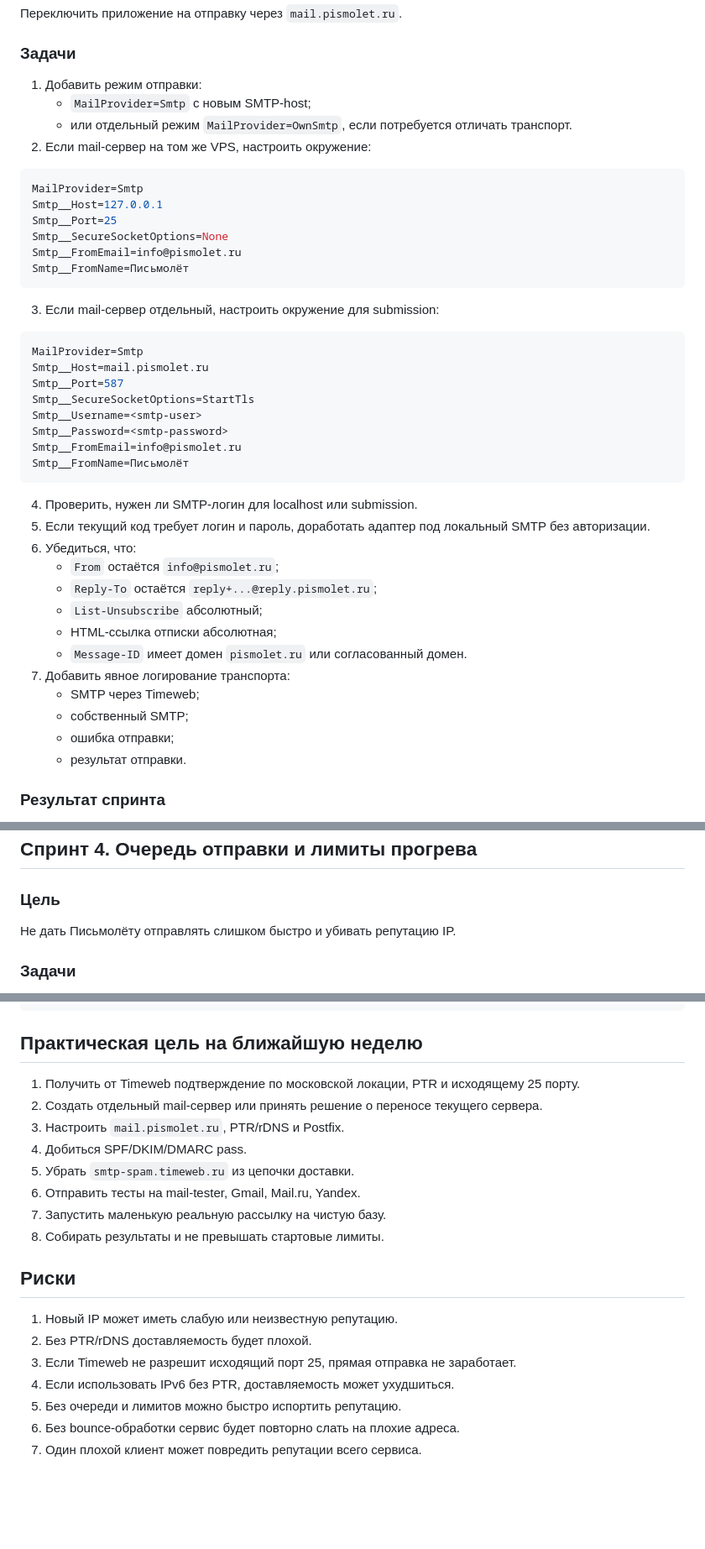
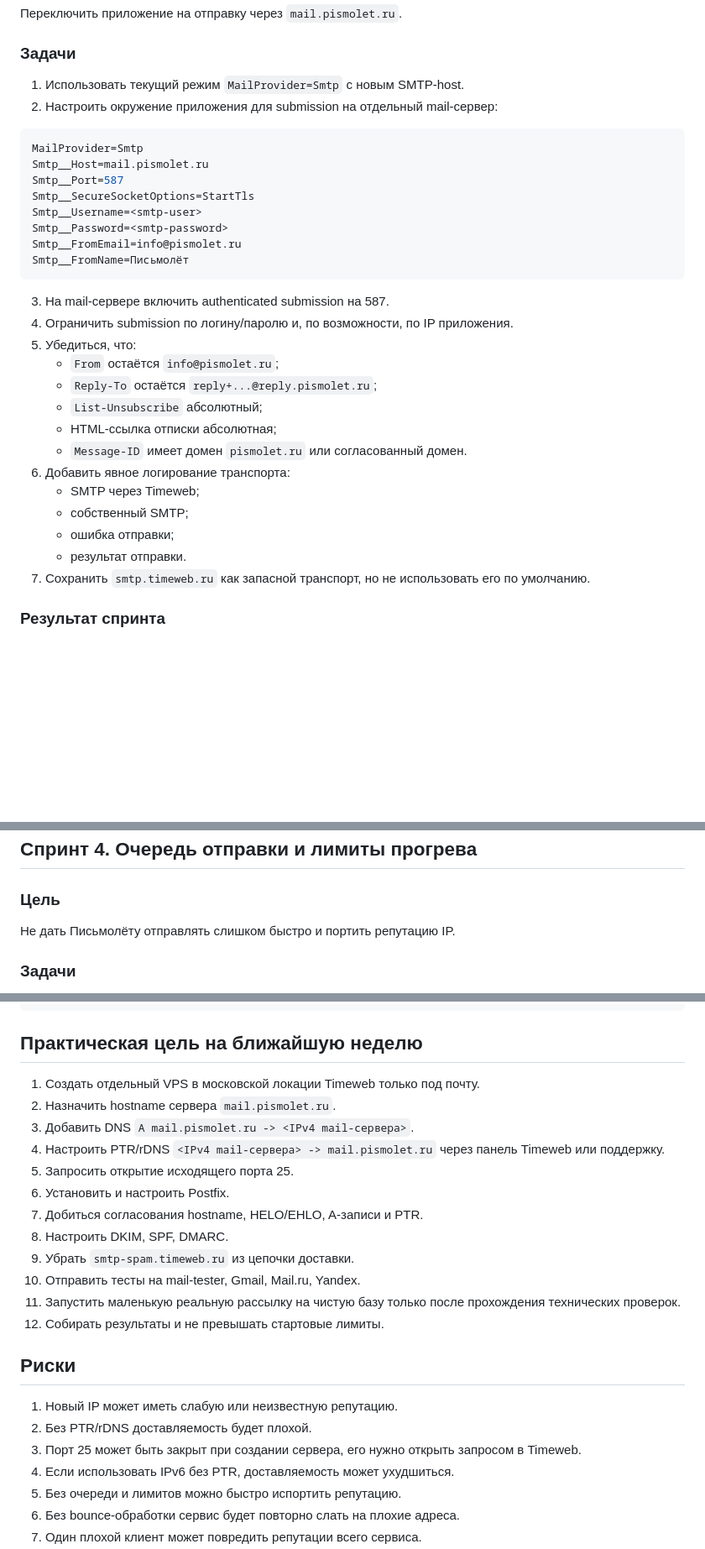
Before and after one commit to den1s1/pismolet, a Markdown page: docs/vds-smtp-sprint-plan.md, 3 parts joined by grey strips. Shown at 84% size. Rendered like a GitHub page; blank space fills up the shorter version.

````diff
--- a/docs/vds-smtp-sprint-plan.md
+++ b/docs/vds-smtp-sprint-plan.md
@@ -215,21 +253,8 @@ mail.pismolet.ru
 
 ### Задачи
 
-1. Добавить режим отправки:
-   - `MailProvider=Smtp` с новым SMTP-host;
-   - или отдельный режим `MailProvider=OwnSmtp`, если потребуется отличать транспорт.
-2. Если mail-сервер на том же VPS, настроить окружение:
-
-```env
-MailProvider=Smtp
-Smtp__Host=127.0.0.1
-Smtp__Port=25
-Smtp__SecureSocketOptions=None
-Smtp__FromEmail=info@pismolet.ru
-Smtp__FromName=Письмолёт
-```
-
-3. Если mail-сервер отдельный, настроить окружение для submission:
+1. Использовать текущий режим `MailProvider=Smtp` с новым SMTP-host.
+2. Настроить окружение приложения для submission на отдельный mail-сервер:
 
 ```env
 MailProvider=Smtp
@@ -242,19 +267,20 @@ Smtp__FromEmail=info@pismolet.ru
 Smtp__FromName=Письмолёт
 ```
 
-4. Проверить, нужен ли SMTP-логин для localhost или submission.
-5. Если текущий код требует логин и пароль, доработать адаптер под локальный SMTP без авторизации.
-6. Убедиться, что:
+3. На mail-сервере включить authenticated submission на 587.
+4. Ограничить submission по логину/паролю и, по возможности, по IP приложения.
+5. Убедиться, что:
    - `From` остаётся `info@pismolet.ru`;
    - `Reply-To` остаётся `reply+...@reply.pismolet.ru`;
    - `List-Unsubscribe` абсолютный;
    - HTML-ссылка отписки абсолютная;
    - `Message-ID` имеет домен `pismolet.ru` или согласованный домен.
-7. Добавить явное логирование транспорта:
+6. Добавить явное логирование транспорта:
    - SMTP через Timeweb;
    - собственный SMTP;
    - ошибка отправки;
    - результат отправки.
+7. Сохранить `smtp.timeweb.ru` как запасной транспорт, но не использовать его по умолчанию.
 
 ### Результат спринта
 
@@ -280,7 +306,7 @@ smtp.timeweb.ru
 
 ### Цель
 
-Не дать Письмолёту отправлять слишком быстро и убивать репутацию IP.
+Не дать Письмолёту отправлять слишком быстро и портить репутацию IP.
 
 ### Задачи
 
@@ -473,20 +499,24 @@ smtp.timeweb.ru
 
 ## Практическая цель на ближайшую неделю
 
-1. Получить от Timeweb подтверждение по московской локации, PTR и исходящему 25 порту.
-2. Создать отдельный mail-сервер или принять решение о переносе текущего сервера.
-3. Настроить `mail.pismolet.ru`, PTR/rDNS и Postfix.
-4. Добиться SPF/DKIM/DMARC pass.
-5. Убрать `smtp-spam.timeweb.ru` из цепочки доставки.
-6. Отправить тесты на mail-tester, Gmail, Mail.ru, Yandex.
-7. Запустить маленькую реальную рассылку на чистую базу.
-8. Собирать результаты и не превышать стартовые лимиты.
+1. Создать отдельный VPS в московской локации Timeweb только под почту.
+2. Назначить hostname сервера `mail.pismolet.ru`.
+3. Добавить DNS `A mail.pismolet.ru -> <IPv4 mail-сервера>`.
+4. Настроить PTR/rDNS `<IPv4 mail-сервера> -> mail.pismolet.ru` через панель Timeweb или поддержку.
+5. Запросить открытие исходящего порта 25.
+6. Установить и настроить Postfix.
+7. Добиться согласования hostname, HELO/EHLO, A-записи и PTR.
+8. Настроить DKIM, SPF, DMARC.
+9. Убрать `smtp-spam.timeweb.ru` из цепочки доставки.
+10. Отправить тесты на mail-tester, Gmail, Mail.ru, Yandex.
+11. Запустить маленькую реальную рассылку на чистую базу только после прохождения технических проверок.
+12. Собирать результаты и не превышать стартовые лимиты.
 
 ## Риски
 
 1. Новый IP может иметь слабую или неизвестную репутацию.
 2. Без PTR/rDNS доставляемость будет плохой.
-3. Если Timeweb не разрешит исходящий порт 25, прямая отправка не заработает.
+3. Порт 25 может быть закрыт при создании сервера, его нужно открыть запросом в Timeweb.
 4. Если использовать IPv6 без PTR, доставляемость может ухудшиться.
 5. Без очереди и лимитов можно быстро испортить репутацию.
 6. Без bounce-обработки сервис будет повторно слать на плохие адреса.
````
Also changed, not shown: other parts of docs/vds-smtp-sprint-plan.md (+88 -50 lines).
